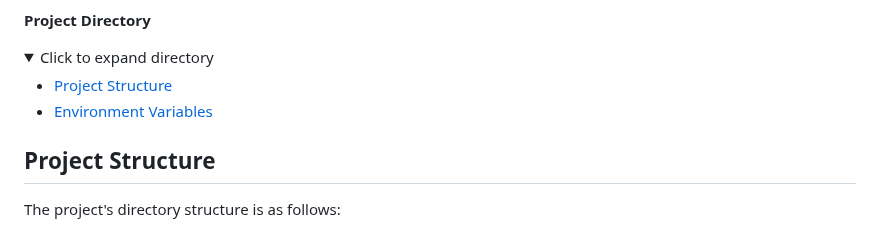
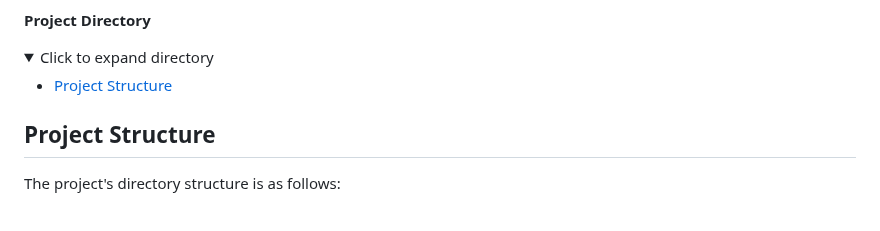
Before and after one commit to SWEN90014-2023/PP-Budgerigar, a Markdown page: README.md, the part around the change. GitHub-like rendering; folded sections open.

```diff
--- a/README.md
+++ b/README.md
@@ -8,7 +8,7 @@ This project aims to assist clinicians in analyzing their patients more effectiv
 <summary>Click to expand directory</summary>
 
 - [Project Structure](#project-structure)
-- [Environment Variables](#environment-variables)
+
 
 </details>
 
```
